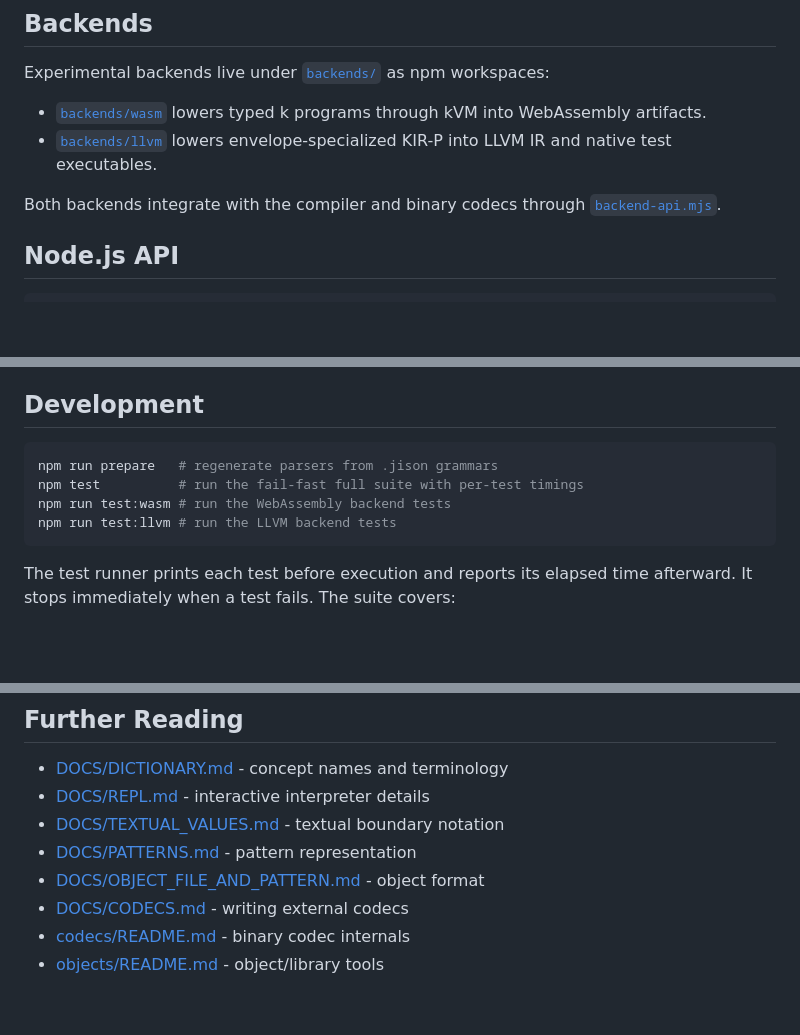
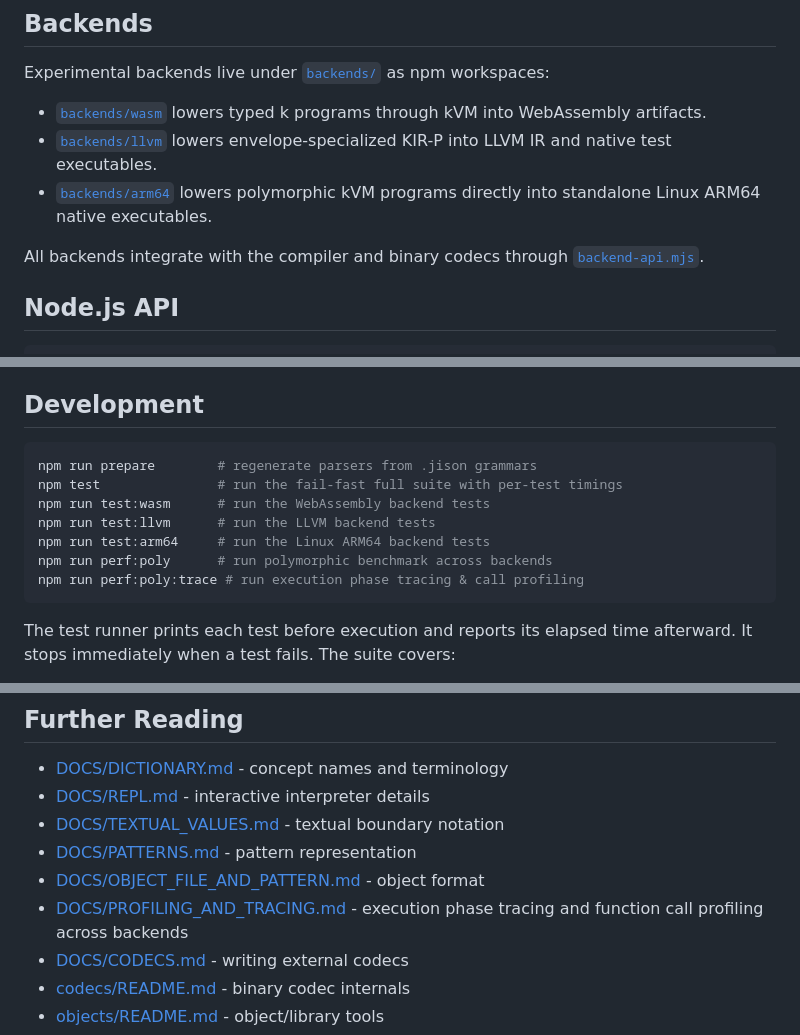
Before and after one commit to fraczak/k, a Markdown page: README.md, 3 parts joined by grey strips. Rendered like a GitHub page; blank space fills up the shorter version.

Commit message:
Add documentation for backend execution phase tracing and function call profiling

````diff
--- a/README.md
+++ b/README.md
@@ -207,8 +207,10 @@ Experimental backends live under [`backends/`](backends/) as npm workspaces:
   WebAssembly artifacts.
 - [`backends/llvm`](backends/llvm/) lowers envelope-specialized KIR-P into LLVM IR and
   native test executables.
+- [`backends/arm64`](backends/arm64/) lowers polymorphic kVM programs directly into
+  standalone Linux ARM64 native executables.
 
-Both backends integrate with the compiler and binary codecs through
+All backends integrate with the compiler and binary codecs through
 [`backend-api.mjs`](backend-api.mjs).
 
 ## Node.js API
@@ -292,10 +294,13 @@ compose with `.result` when only the floating-point value is needed.
 ## Development
 
 ```bash
-npm run prepare   # regenerate parsers from .jison grammars
-npm test          # run the fail-fast full suite with per-test timings
-npm run test:wasm # run the WebAssembly backend tests
-npm run test:llvm # run the LLVM backend tests
+npm run prepare        # regenerate parsers from .jison grammars
+npm test               # run the fail-fast full suite with per-test timings
+npm run test:wasm      # run the WebAssembly backend tests
+npm run test:llvm      # run the LLVM backend tests
+npm run test:arm64     # run the Linux ARM64 backend tests
+npm run perf:poly      # run polymorphic benchmark across backends
+npm run perf:poly:trace # run execution phase tracing & call profiling
 ```
 
 The test runner prints each test before execution and reports its elapsed time
@@ -315,6 +320,7 @@ afterward. It stops immediately when a test fails. The suite covers:
 - [DOCS/TEXTUAL_VALUES.md](DOCS/TEXTUAL_VALUES.md) - textual boundary notation
 - [DOCS/PATTERNS.md](DOCS/PATTERNS.md) - pattern representation
 - [DOCS/OBJECT_FILE_AND_PATTERN.md](DOCS/OBJECT_FILE_AND_PATTERN.md) - object format
+- [DOCS/PROFILING_AND_TRACING.md](DOCS/PROFILING_AND_TRACING.md) - execution phase tracing and function call profiling across backends
 - [DOCS/CODECS.md](DOCS/CODECS.md) - writing external codecs
 - [codecs/README.md](codecs/README.md) - binary codec internals
 - [objects/README.md](objects/README.md) - object/library tools
````
Also changed, not shown: DOCS/PROFILING_AND_TRACING.md (added, +196 -0 lines).
